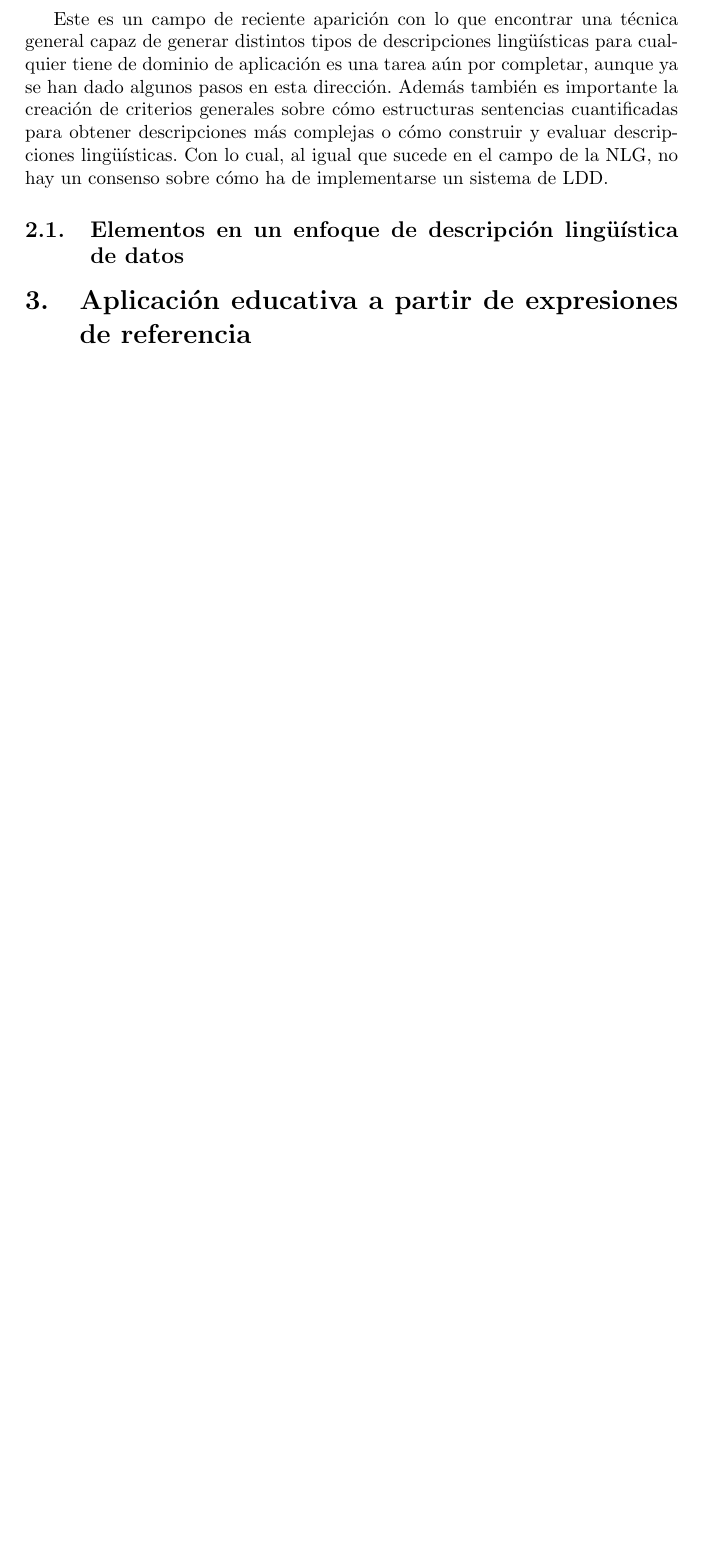
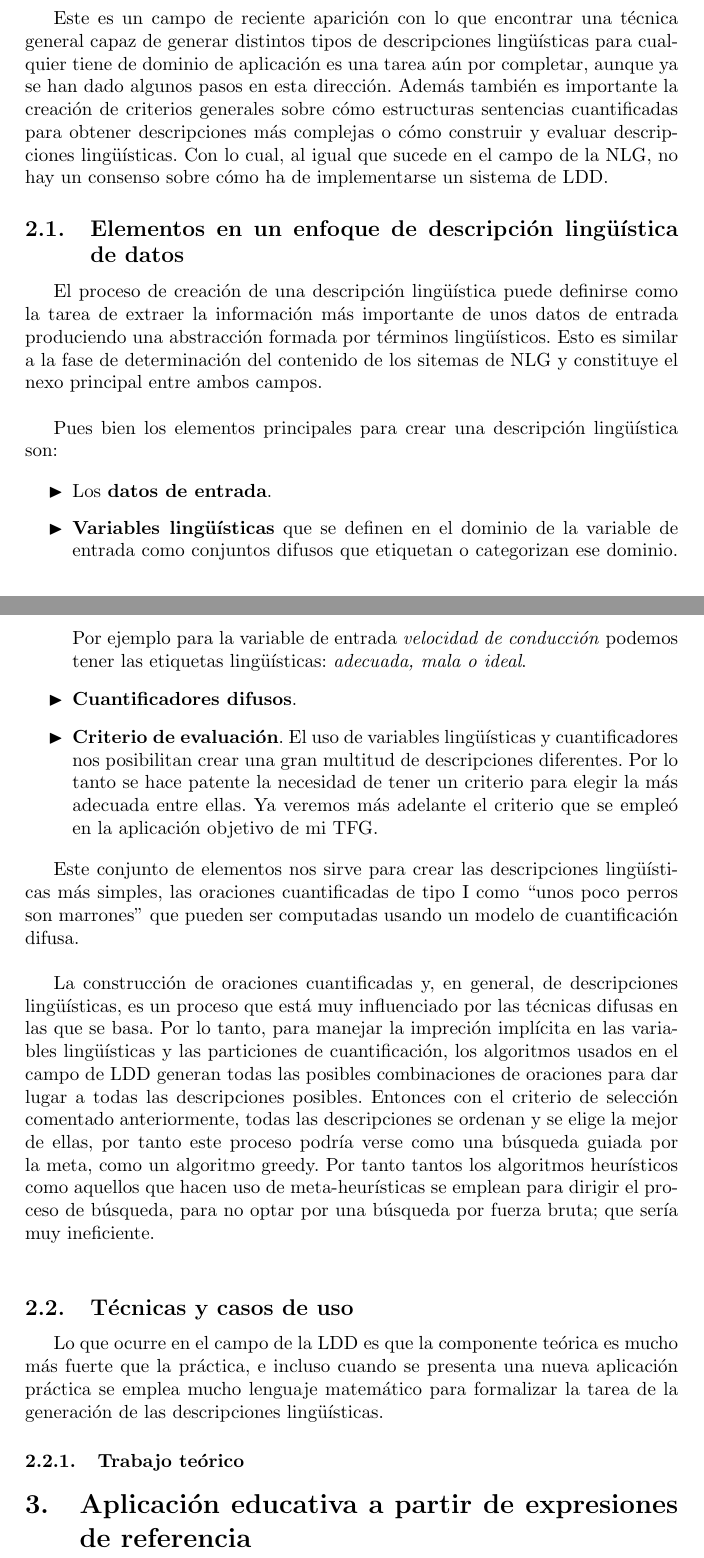
Before and after one commit to Griger/trabajoTeoria_IC2017, a LaTeX document (trabajo.tex): part of page 5 of 6 before the commit and two parts of pages 5 and 6 of 7 after it, the two joined at a grey line, cut so that both start at the same text, the shorter picture padded with empty space. Compiled offline with pdfLaTeX.

Commit message:
Completando la introducción a la LDD. Avance en #2

```diff
--- a/trabajo.tex
+++ b/trabajo.tex
@@ -78,7 +78,26 @@ Este es un campo de reciente aparición con lo que encontrar una técnica genera
 
 \subsection{Elementos en un enfoque de descripción lingüística de datos}
 
+El proceso de creación de una descripción lingüística puede definirse como la tarea de extraer la información más importante de unos datos de entrada produciendo una abstracción formada por términos lingüísticos. Esto es similar a la fase de determinación del contenido de los sitemas de NLG y constituye el nexo principal entre ambos campos.\\
 
+Pues bien los elementos principales para crear una descripción lingüística son:
+
+\begin{itemize}
+\item Los \textbf{datos de entrada}.
+\item \textbf{Variables lingüísticas} que se definen en el dominio de la variable de entrada como conjuntos difusos que etiquetan o categorizan ese dominio. Por ejemplo para la variable de entrada \textit{velocidad de conducción} podemos tener las etiquetas lingüísticas: \textit{adecuada, mala o ideal}.
+\item \textbf{Cuantificadores difusos}.
+\item \textbf{Criterio de evaluación}. El uso de variables lingüísticas y cuantificadores nos posibilitan crear una gran multitud de descripciones diferentes. Por lo tanto se hace patente la necesidad de tener un criterio para elegir la más adecuada entre ellas. Ya veremos más adelante el criterio que se empleó en la aplicación objetivo de mi TFG.
+\end{itemize}
+
+Este conjunto de elementos nos sirve para crear las descripciones lingüísticas más simples, las oraciones cuantificadas de tipo I como ``unos poco perros son marrones'' que pueden ser computadas usando un modelo de cuantificación difusa.\\
+
+La construcción de oraciones cuantificadas y, en general, de descripciones lingüísticas, es un proceso que está muy influenciado por las técnicas difusas en las que se basa. Por lo tanto, para manejar la impreción implícita en las variables lingüísticas y las particiones de cuantificación, los algoritmos usados en el campo de LDD generan todas las posibles combinaciones de oraciones para dar lugar a todas las descripciones posibles. Entonces con el criterio de selección comentado anteriormente, todas las descripciones se ordenan y se elige la mejor de ellas, por tanto este proceso podría verse como una búsqueda guiada por la meta, como un algoritmo greedy. Por tanto tantos los algoritmos heurísticos como aquellos que hacen uso de meta-heurísticas se emplean para dirigir el proceso de búsqueda, para no optar por una búsqueda por fuerza bruta; que sería muy ineficiente.\\
+
+\subsection{Técnicas y casos de uso}
+
+Lo que ocurre en el campo de la LDD es que la componente teórica es mucho más fuerte que la práctica, e incluso cuando se presenta una nueva aplicación práctica se emplea mucho lenguaje matemático para formalizar la tarea de la generación de las descripciones lingüísticas.
+
+\subsubsection{Trabajo teórico}
 \section{Aplicación educativa a partir de expresiones de referencia}
 
 \newpage
```
